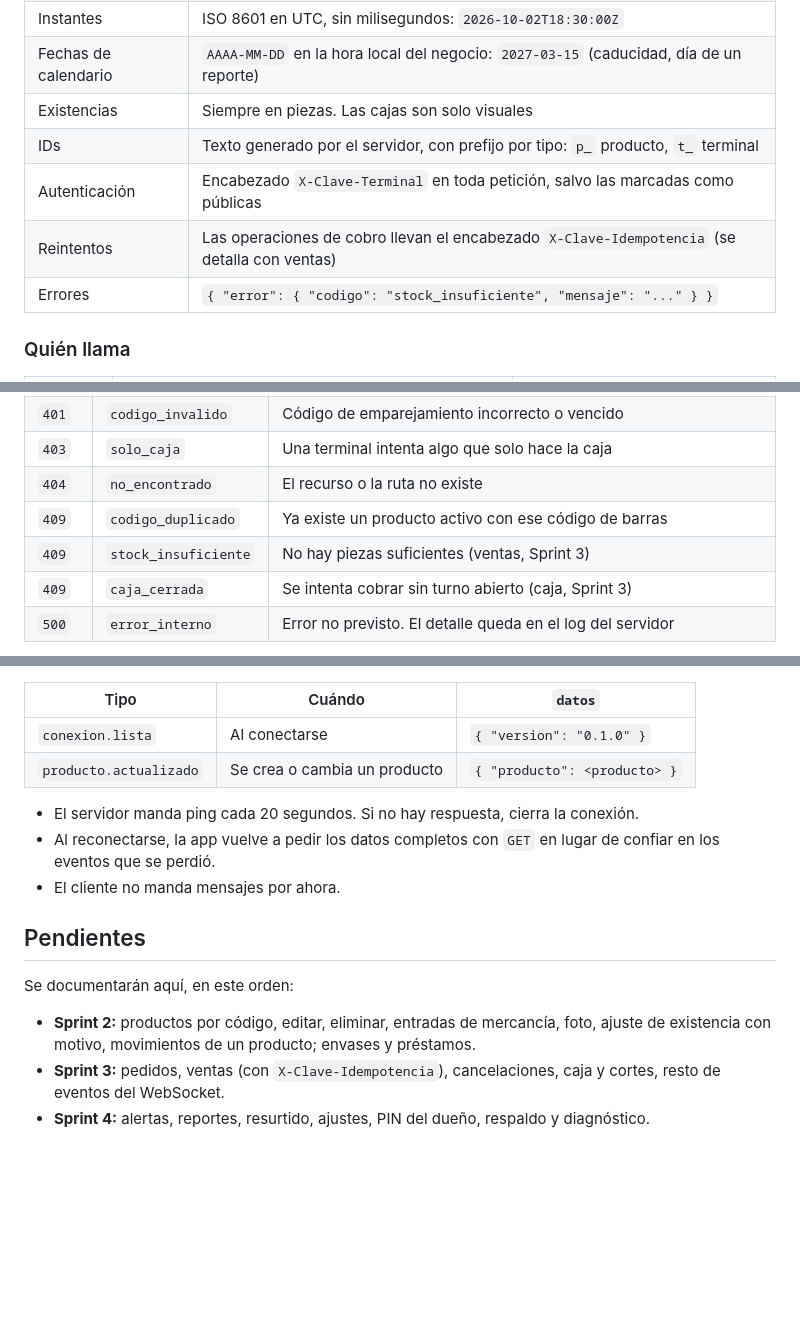
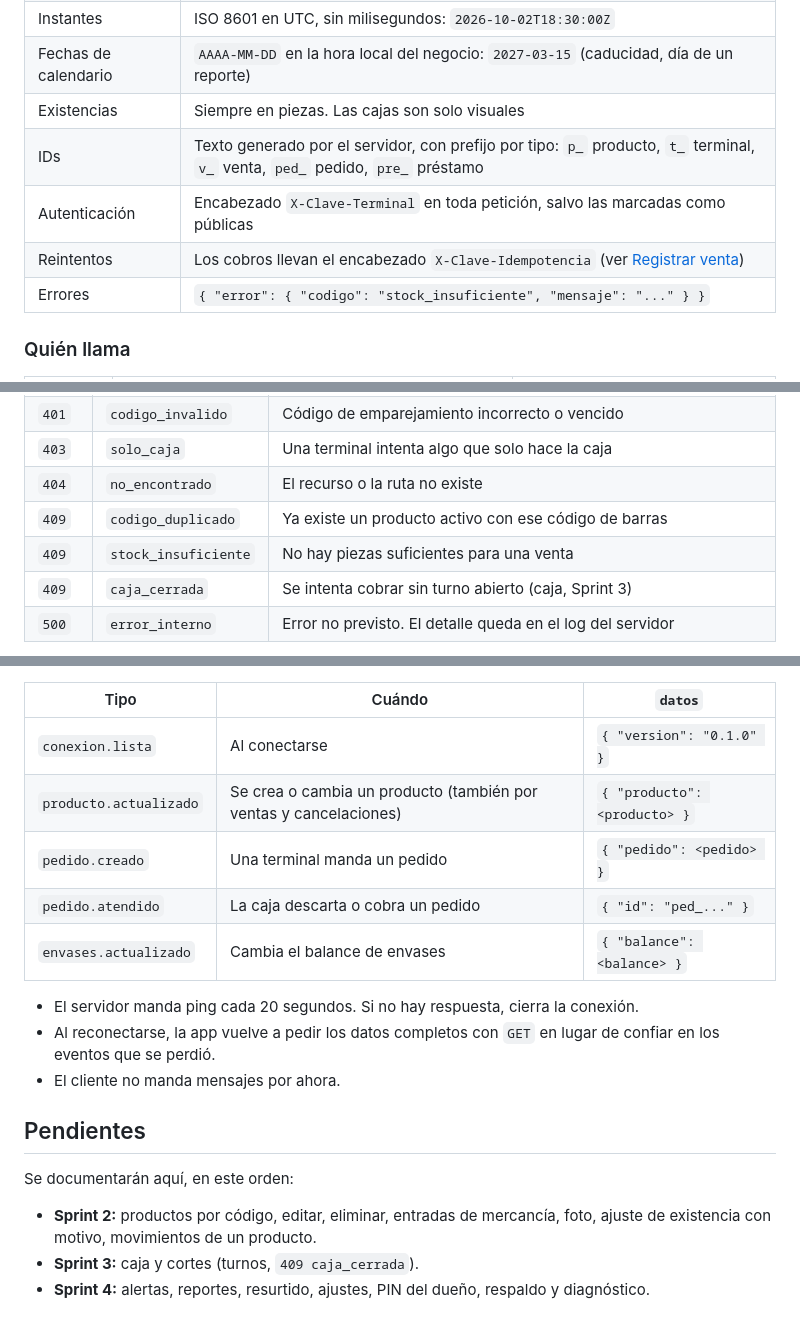
Before and after one commit to gerardoleon4/deposito-app, a Markdown page: docs/API.md, 3 parts joined by grey strips. Rendered like a GitHub page; blank space fills up the shorter version.

```diff
--- a/docs/API.md
+++ b/docs/API.md
@@ -15,9 +15,9 @@ Los cambios a este archivo se hacen por pull request con la etiqueta `contrato`.
 | Instantes | ISO 8601 en UTC, sin milisegundos: `2026-10-02T18:30:00Z` |
 | Fechas de calendario | `AAAA-MM-DD` en la hora local del negocio: `2027-03-15` (caducidad, día de un reporte) |
 | Existencias | Siempre en piezas. Las cajas son solo visuales |
-| IDs | Texto generado por el servidor, con prefijo por tipo: `p_` producto, `t_` terminal |
+| IDs | Texto generado por el servidor, con prefijo por tipo: `p_` producto, `t_` terminal, `v_` venta, `ped_` pedido, `pre_` préstamo |
 | Autenticación | Encabezado `X-Clave-Terminal` en toda petición, salvo las marcadas como públicas |
-| Reintentos | Las operaciones de cobro llevan el encabezado `X-Clave-Idempotencia` (se detalla con ventas) |
+| Reintentos | Los cobros llevan el encabezado `X-Clave-Idempotencia` (ver [Registrar venta](#registrar-venta)) |
 | Errores | `{ "error": { "codigo": "stock_insuficiente", "mensaje": "..." } }` |
 
 ### Quién llama
@@ -40,7 +40,7 @@ Un endpoint marcado **Solo caja** responde `403 solo_caja` a una terminal.
 | `403` | `solo_caja` | Una terminal intenta algo que solo hace la caja |
 | `404` | `no_encontrado` | El recurso o la ruta no existe |
 | `409` | `codigo_duplicado` | Ya existe un producto activo con ese código de barras |
-| `409` | `stock_insuficiente` | No hay piezas suficientes (ventas, Sprint 3) |
+| `409` | `stock_insuficiente` | No hay piezas suficientes para una venta |
 | `409` | `caja_cerrada` | Se intenta cobrar sin turno abierto (caja, Sprint 3) |
 | `500` | `error_interno` | Error no previsto. El detalle queda en el log del servidor |
 
@@ -225,7 +371,10 @@ Todos los mensajes del servidor tienen esta forma:
 | Tipo | Cuándo | `datos` |
 | --- | --- | --- |
 | `conexion.lista` | Al conectarse | `{ "version": "0.1.0" }` |
-| `producto.actualizado` | Se crea o cambia un producto | `{ "producto": <producto> }` |
+| `producto.actualizado` | Se crea o cambia un producto (también por ventas y cancelaciones) | `{ "producto": <producto> }` |
+| `pedido.creado` | Una terminal manda un pedido | `{ "pedido": <pedido> }` |
+| `pedido.atendido` | La caja descarta o cobra un pedido | `{ "id": "ped_..." }` |
+| `envases.actualizado` | Cambia el balance de envases | `{ "balance": <balance> }` |
 
 - El servidor manda ping cada 20 segundos. Si no hay respuesta, cierra la conexión.
 - Al reconectarse, la app vuelve a pedir los datos completos con `GET` en lugar de confiar en los eventos que se perdió.
@@ -235,6 +384,6 @@ Todos los mensajes del servidor tienen esta forma:
 
 Se documentarán aquí, en este orden:
 
-- **Sprint 2:** productos por código, editar, eliminar, entradas de mercancía, foto, ajuste de existencia con motivo, movimientos de un producto; envases y préstamos.
-- **Sprint 3:** pedidos, ventas (con `X-Clave-Idempotencia`), cancelaciones, caja y cortes, resto de eventos del WebSocket.
+- **Sprint 2:** productos por código, editar, eliminar, entradas de mercancía, foto, ajuste de existencia con motivo, movimientos de un producto.
+- **Sprint 3:** caja y cortes (turnos, `409 caja_cerrada`).
 - **Sprint 4:** alertas, reportes, resurtido, ajustes, PIN del dueño, respaldo y diagnóstico.
```
Also changed, not shown: other parts of docs/API.md (+146 -0 lines).
